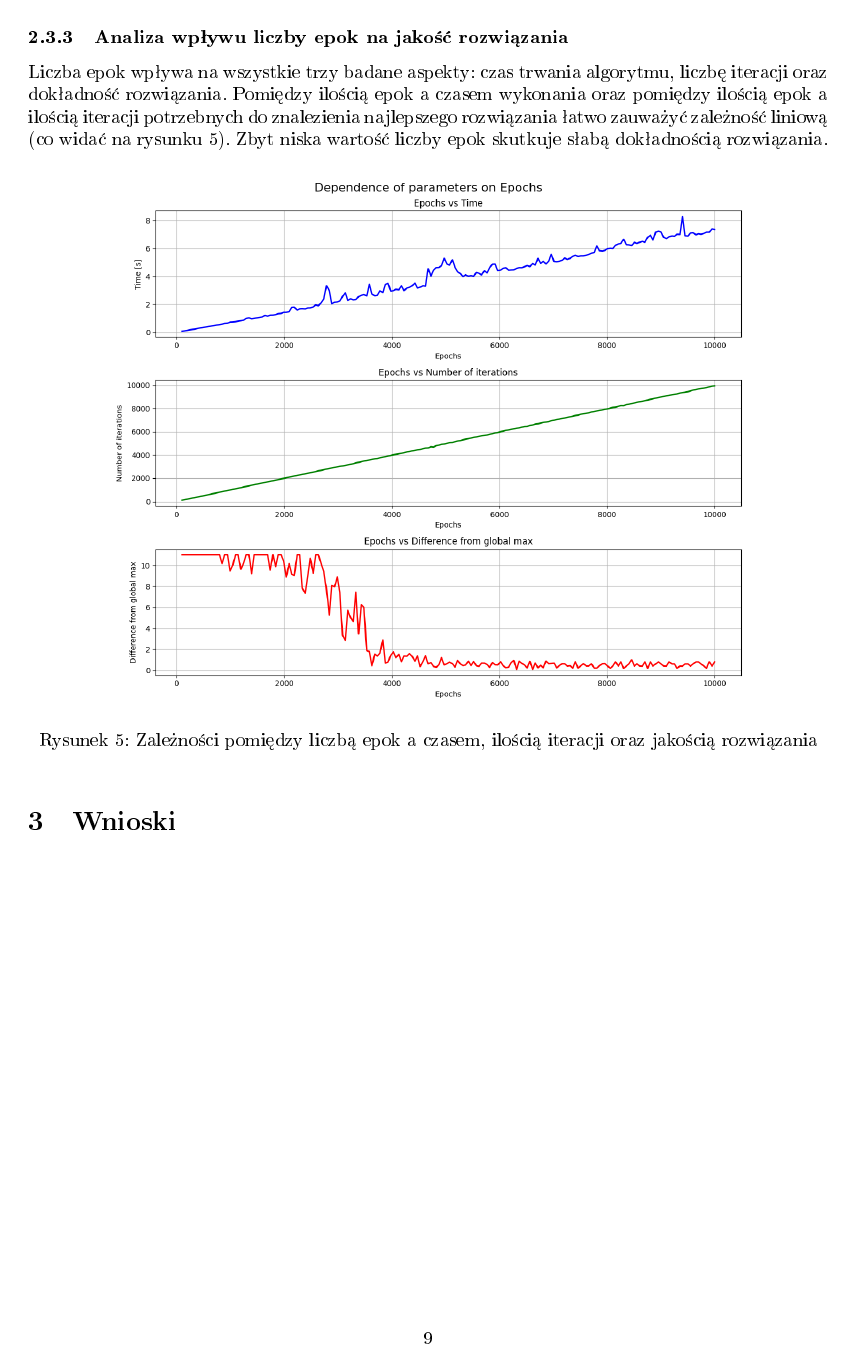
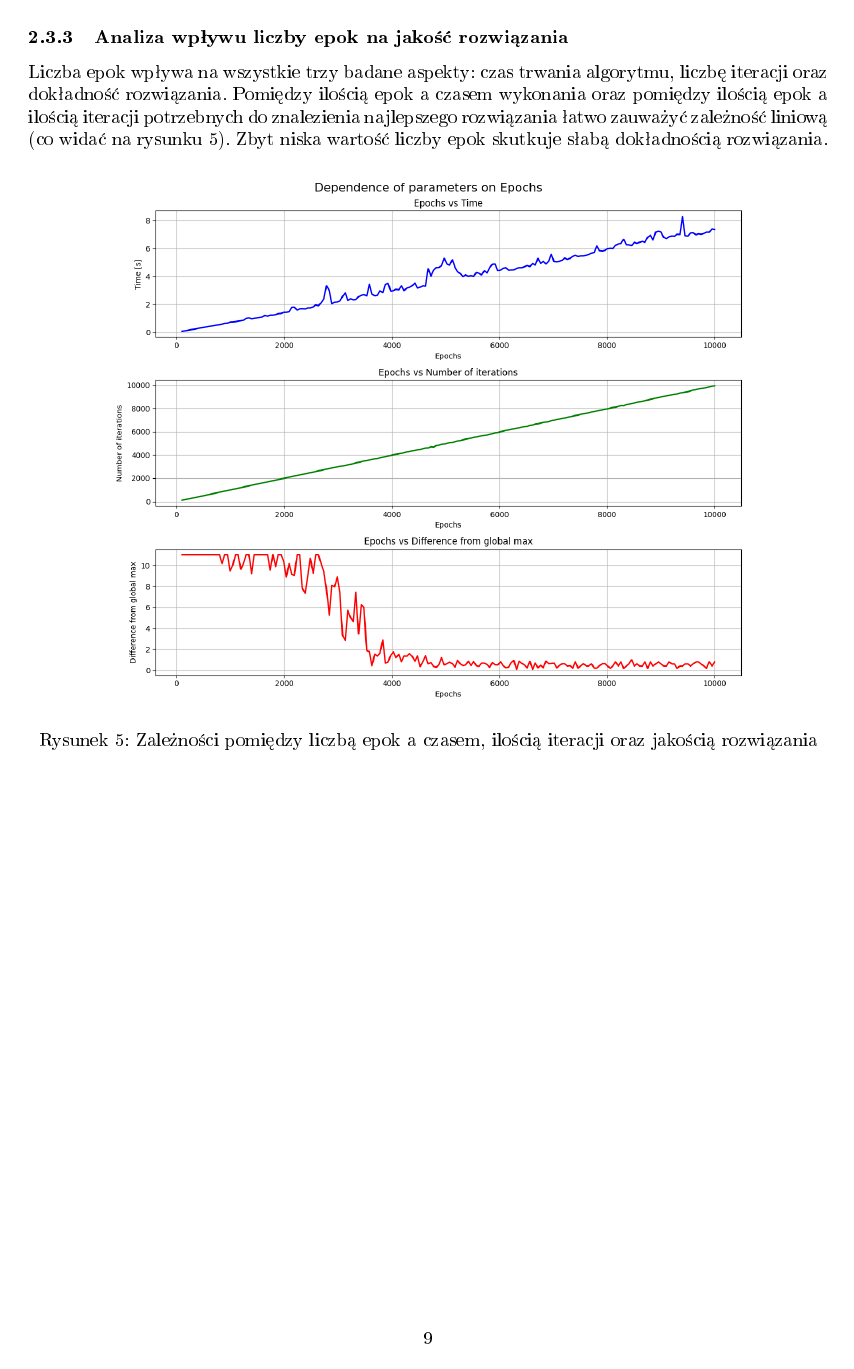
Before and after one commit to bkolacinski/metaheurystyki, a LaTeX document (zadanie2/sprawozdanie/bk_nn_zad2.tex): page 9 of 9 before the commit and page 9 of 10 after it. The pictures show the PDF file zadanie2/sprawozdanie/bk_nn_zad2.pdf that the author committed with the source.

Commit message:
Corrects figure references and improves report formatting
Updates incorrect figure references to accurately reflect content,
moves conclusions to a new page, and adjusts page numbering for
clarity and improved document structure.

```diff
--- a/zadanie2/sprawozdanie/bk_nn_zad2.tex
+++ b/zadanie2/sprawozdanie/bk_nn_zad2.tex
@@ -212,7 +212,7 @@
 
     \subsubsection{Analiza wpływu temperatury na jakość rozwiązania}
 
-    Wartość temperatury początkowej ma istotny wpływ na dokładność rozwiązania (co widać na rysunku \ref{fig:alpha_analiza}), ale nie ma wpływu na czas trwania algorytmu ani na liczbę iteracji.
+    Wartość temperatury początkowej ma istotny wpływ na dokładność rozwiązania (co widać na rysunku \ref{fig:temperatura_analiza}), ale nie ma wpływu na czas trwania algorytmu ani na liczbę iteracji.
 
     \begin{figure}[h!]
         \centering
@@ -249,8 +249,9 @@
         \label{fig:epoki_analiza}
     \end{figure}
 
+    \newpage
+
     \section{Wnioski}
 
 
-
 \end{document}
```
Also changed, not shown: zadanie2/sprawozdanie/bk_nn_zad2.pdf.
